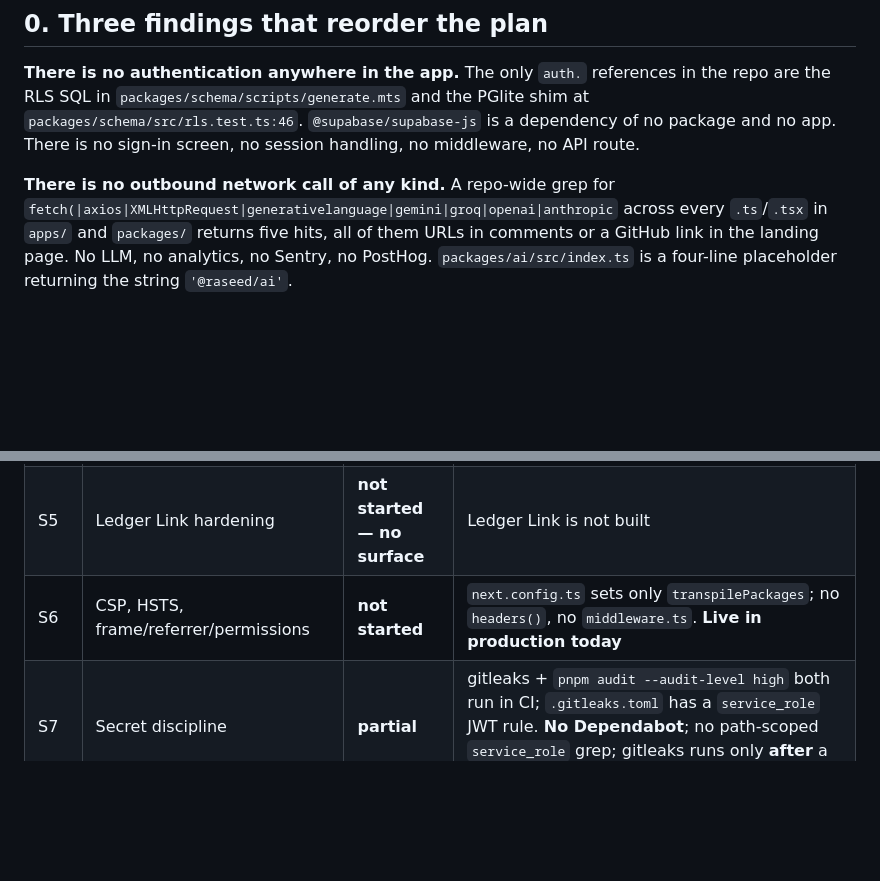
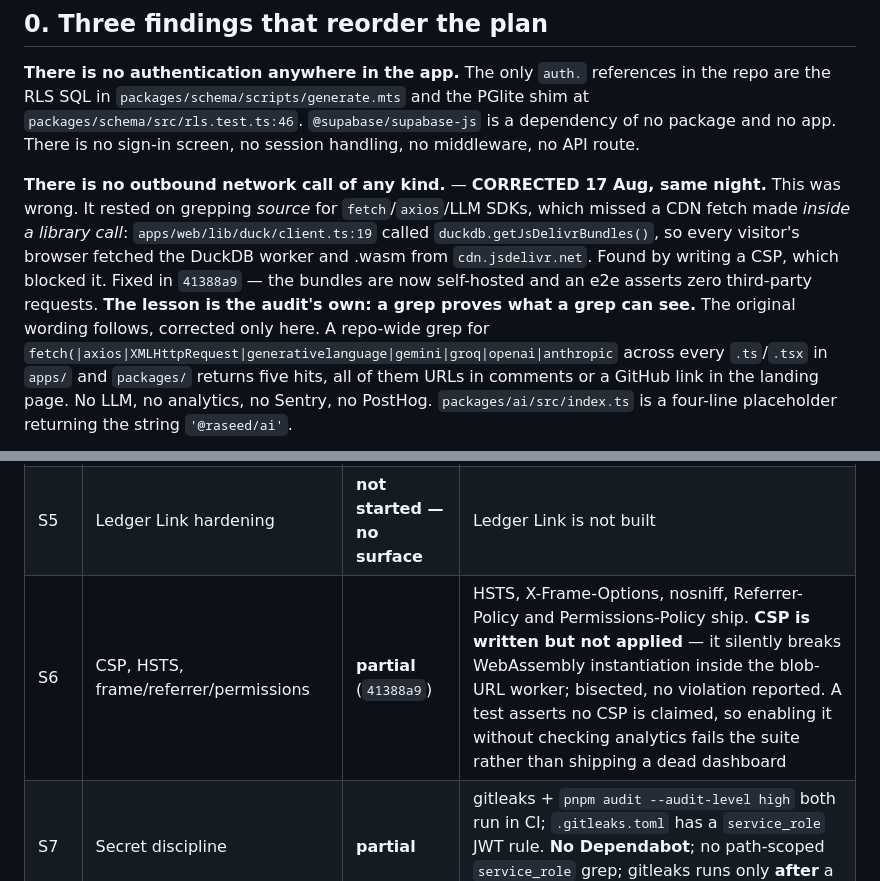
Before and after one commit to krish2105/raseed, a Markdown page: docs/AUDIT.md, 2 parts joined by grey strips. Drawn GitHub-style; blank space fills up the shorter version.

```diff
--- a/docs/AUDIT.md
+++ b/docs/AUDIT.md
@@ -18,7 +18,14 @@ the RLS SQL in `packages/schema/scripts/generate.mts` and the PGlite shim at
 `packages/schema/src/rls.test.ts:46`. `@supabase/supabase-js` is a dependency of no package and
 no app. There is no sign-in screen, no session handling, no middleware, no API route.
 
-**There is no outbound network call of any kind.** A repo-wide grep for
+**There is no outbound network call of any kind.** — **CORRECTED 17 Aug, same night.** This
+was wrong. It rested on grepping *source* for `fetch`/`axios`/LLM SDKs, which missed a CDN
+fetch made *inside a library call*: `apps/web/lib/duck/client.ts:19` called
+`duckdb.getJsDelivrBundles()`, so every visitor's browser fetched the DuckDB worker and .wasm
+from `cdn.jsdelivr.net`. Found by writing a CSP, which blocked it. Fixed in `41388a9` — the
+bundles are now self-hosted and an e2e asserts zero third-party requests. **The lesson is the
+audit's own: a grep proves what a grep can see.** The original wording follows, corrected only
+here. A repo-wide grep for
 `fetch(|axios|XMLHttpRequest|generativelanguage|gemini|groq|openai|anthropic` across every
 `.ts`/`.tsx` in `apps/` and `packages/` returns five hits, all of them URLs in comments or a
 GitHub link in the landing page. No LLM, no analytics, no Sentry, no PostHog.
@@ -97,7 +104,7 @@ project, so no staging (D1). The migration has no down-path — zero `drop polic
 | S3 | SQLCipher, app-lock, `FLAG_SECURE`, switcher blur | **not started** | `expo-secure-store`, `expo-local-authentication`, SQLCipher are not dependencies |
 | S4 | Redaction pipeline | **not started — no surface** | §3 R-2 |
 | S5 | Ledger Link hardening | **not started — no surface** | Ledger Link is not built |
-| S6 | CSP, HSTS, frame/referrer/permissions | **not started** | `next.config.ts` sets only `transpilePackages`; no `headers()`, no `middleware.ts`. **Live in production today** |
+| S6 | CSP, HSTS, frame/referrer/permissions | **partial** (`41388a9`) | HSTS, X-Frame-Options, nosniff, Referrer-Policy and Permissions-Policy ship. **CSP is written but not applied** — it silently breaks WebAssembly instantiation inside the blob-URL worker; bisected, no violation reported. A test asserts no CSP is claimed, so enabling it without checking analytics fails the suite rather than shipping a dead dashboard |
 | S7 | Secret discipline | **partial** | gitleaks + `pnpm audit --audit-level high` both run in CI; `.gitleaks.toml` has a `service_role` JWT rule. **No Dependabot**; no path-scoped `service_role` grep; gitleaks runs only **after** a push — no pre-commit hook |
 | S8 | Retention & purge | **not started** | `capture_log` never written; no purge job |
 | S9 | Consent ledger, privacy dashboard, deletion, export | **not started** | None of the four |
```
Also changed, not shown: docs/DECISIONS.md (+36 -0 lines).
